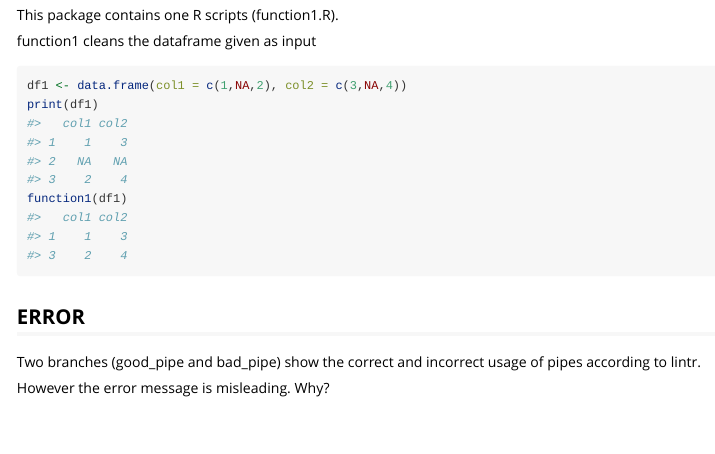
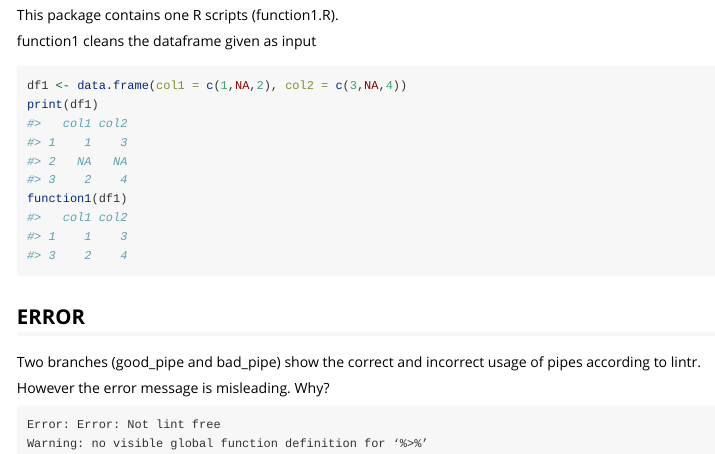
Before and after one commit to janclod/testPipes, an R Markdown document (vignettes/testPipes.Rmd): the page in a window 1100 px wide, from 330 px down. Rendered offline with R 4.5, knitr and Pandoc, with nearby package versions; common packages that the code uses without loading them are loaded.

Commit message:
Added error message

````diff
--- a/vignettes/testPipes.Rmd
+++ b/vignettes/testPipes.Rmd
@@ -46,3 +46,8 @@ Two branches (good_pipe and bad_pipe) show the correct and incorrect usage of
 pipes according to lintr.
 
 However the error message is misleading. Why?
+
+```
+Error: Error: Not lint free
+Warning: no visible global function definition for ‘%>%’
+```
````
